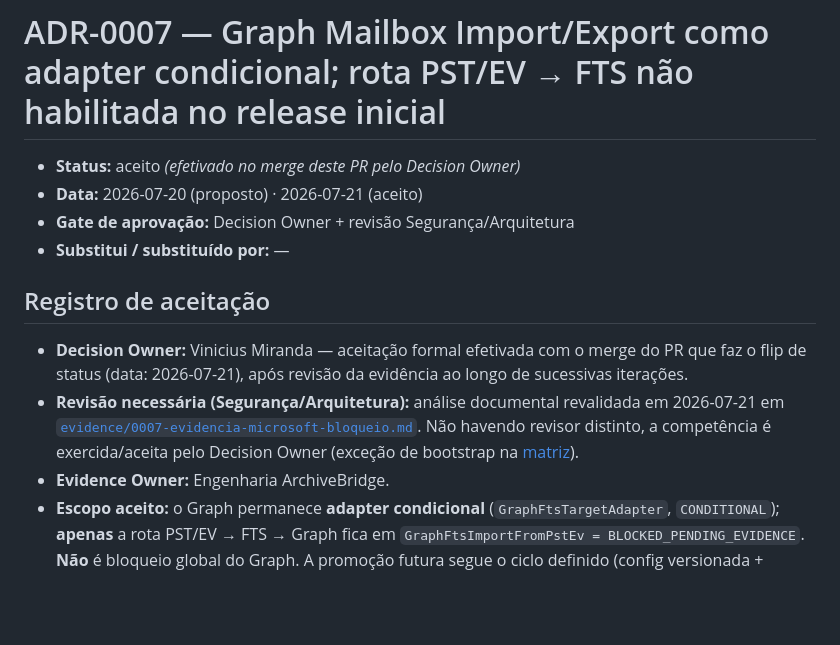
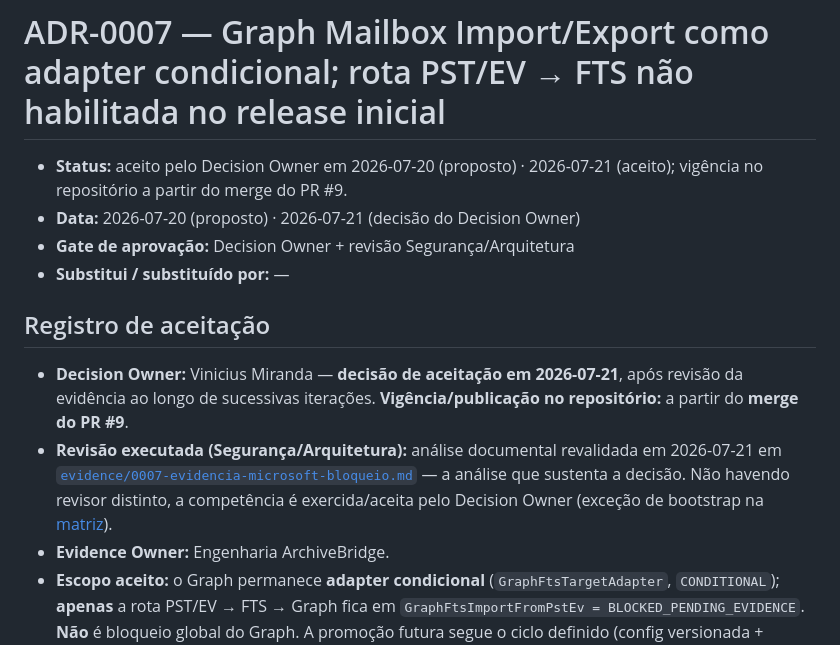
Before and after one commit to viniciusmiranda022-pixel/ArchiveBridge, a Markdown page: docs/adr/0007-graph-fts-bloqueado.md, the part around the change. GitHub-like rendering; blank space fills up the shorter version.

Commit message:
docs(adr): precise ADR-0007 acceptance record (review executed; decision vs publication dates)
Correções do owner no registro de aceitação (PR #9):

1. 'Revisão necessária' -> 'Revisão executada': a análise documental de
   Segurança/Arquitetura já foi realizada e é a evidência que sustenta a
   decisão
2. Matriz: descrição genérica -> específica da rota PST/EV -> FTS -> Graph
   (GraphFtsImportFromPstEv = BLOCKED_PENDING_EVIDENCE; Graph permanece
   adapter condicional, sem bloqueio global)
3. Separadas a data da decisão do Decision Owner (2026-07-21) e a
   vigência/publicação (merge do PR #9), em vez de registrar merge
   antecipado

Sem scaffolding .NET.

Co-Authored-By: Claude Opus 4.8 <noreply@anthropic.com>
Claude-Session: https://claude.ai/code/session_01UV9KvCK42tokZM1hpVTcka

```diff
--- a/docs/adr/0007-graph-fts-bloqueado.md
+++ b/docs/adr/0007-graph-fts-bloqueado.md
@@ -1,20 +1,22 @@
 # ADR-0007 — Graph Mailbox Import/Export como adapter condicional; rota PST/EV → FTS não habilitada no release inicial
 
-- **Status:** aceito _(efetivado no merge deste PR pelo Decision Owner)_
-- **Data:** 2026-07-20 (proposto) · 2026-07-21 (aceito)
+- **Status:** aceito pelo Decision Owner em 2026-07-20 (proposto) ·
+  2026-07-21 (aceito); vigência no repositório a partir do merge do PR #9.
+- **Data:** 2026-07-20 (proposto) · 2026-07-21 (decisão do Decision Owner)
 - **Gate de aprovação:** Decision Owner + revisão Segurança/Arquitetura
 - **Substitui / substituído por:** —
 
 ## Registro de aceitação
 
-- **Decision Owner:** Vinicius Miranda — aceitação formal efetivada com o
-  merge do PR que faz o flip de status (data: 2026-07-21), após revisão da
-  evidência ao longo de sucessivas iterações.
-- **Revisão necessária (Segurança/Arquitetura):** análise documental
+- **Decision Owner:** Vinicius Miranda — **decisão de aceitação em
+  2026-07-21**, após revisão da evidência ao longo de sucessivas iterações.
+  **Vigência/publicação no repositório:** a partir do **merge do PR #9**.
+- **Revisão executada (Segurança/Arquitetura):** análise documental
   revalidada em 2026-07-21 em
-  [`evidence/0007-evidencia-microsoft-bloqueio.md`](evidence/0007-evidencia-microsoft-bloqueio.md).
-  Não havendo revisor distinto, a competência é exercida/aceita pelo
-  Decision Owner (exceção de bootstrap na [matriz](gate-closure-matrix.md)).
+  [`evidence/0007-evidencia-microsoft-bloqueio.md`](evidence/0007-evidencia-microsoft-bloqueio.md)
+  — a análise que sustenta a decisão. Não havendo revisor distinto, a
+  competência é exercida/aceita pelo Decision Owner (exceção de bootstrap na
+  [matriz](gate-closure-matrix.md)).
 - **Evidence Owner:** Engenharia ArchiveBridge.
 - **Escopo aceito:** o Graph permanece **adapter condicional**
   (`GraphFtsTargetAdapter`, `CONDITIONAL`); **apenas** a rota
```
Also changed, not shown: docs/adr/gate-closure-matrix.md (+1 -1 lines).
